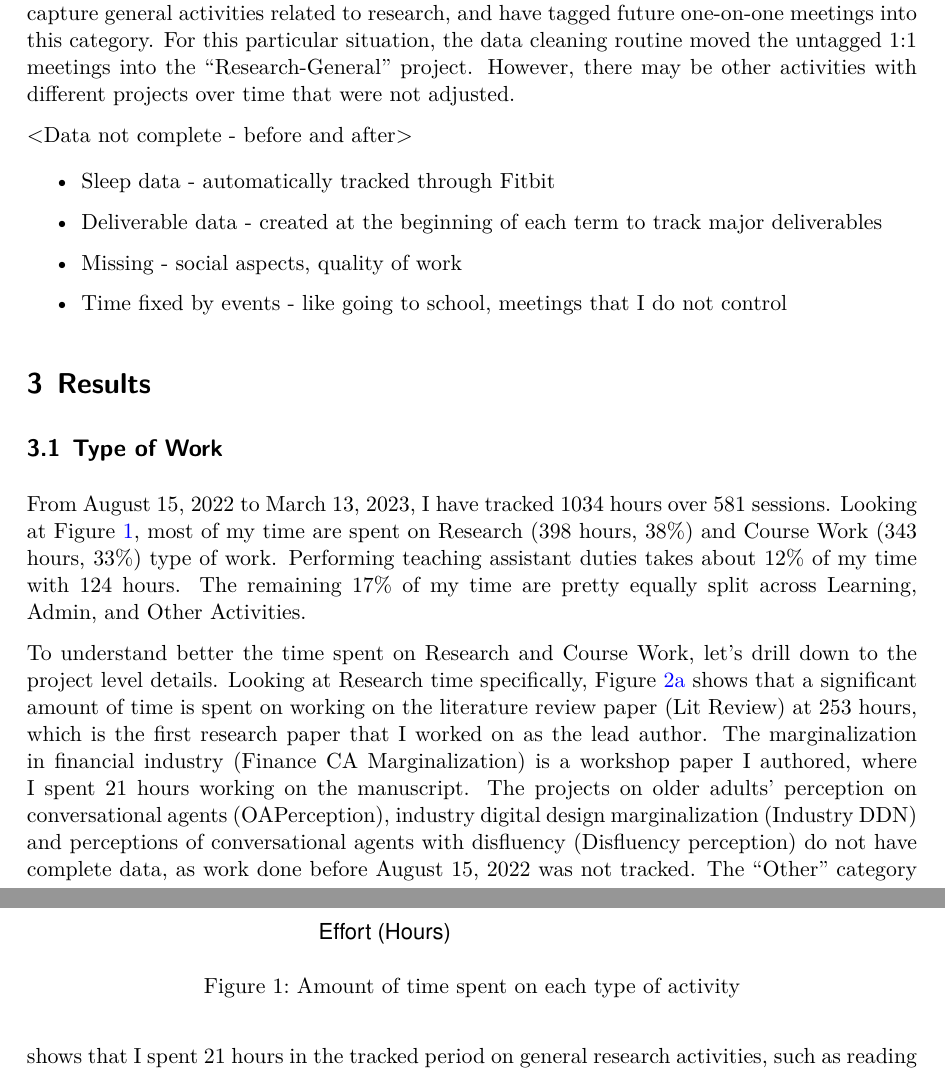
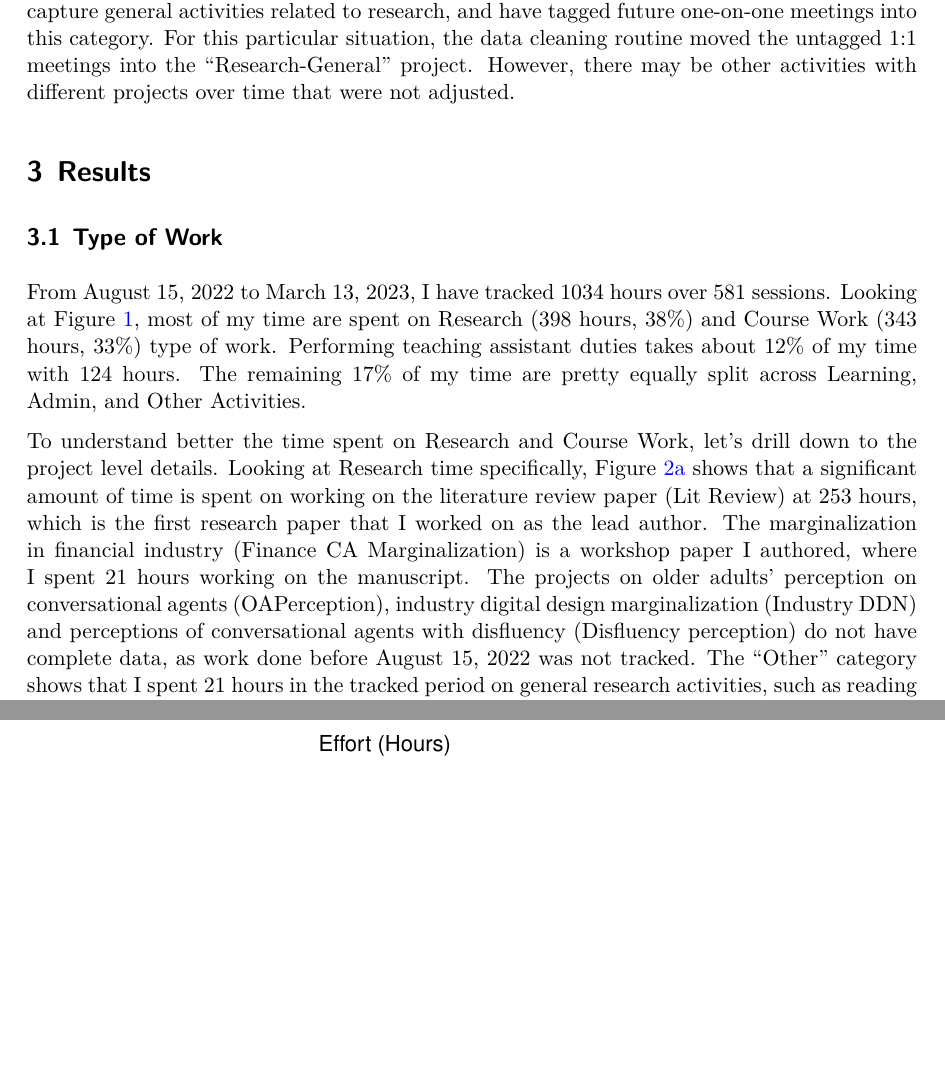
Before and after one commit to christina-wei/PhD-Time-Analysis, a Quarto document (outputs/paper/timesheet_analysis.qmd): two parts of pages 5 and 6 of 24, joined at a grey line, cut so that both start at the same text, the shorter picture padded with empty space. The pictures show the output file outputs/paper/timesheet_analysis.pdf that the author committed with the source.

Commit message:
minor updates

```diff
--- a/outputs/paper/timesheet_analysis.qmd
+++ b/outputs/paper/timesheet_analysis.qmd
@@ -165,16 +165,6 @@ As the timesheet data depends on my action to manually tracked my time accuratel
 The selected *granularity* of data used in timesheet tracking is also a potential limitation. There are aspects that are not currently captured which may be useful for analysis. For example, data can be enriched by tracking productivity, location, and more details on the activities for each session. Some of these attributes are not tracked because they do not have a field on the application to be entered. But even if the additional fields are available on the app, there is also the consideration to balance the ease of performing data tracking vs. the amount of data to be tracked. If the act of tracking data becomes cumbersome to do, I may stop tracking time all together to avoid the hassle, which results in more loss in data than not having more data attributes.
 
 There is also an interesting limitation on the *consistency* of project categorization over time as more knowledge is gained on how to efficiently organize projects. For example, my one-on-one meetings with my supervisor were not categorized into any projects initially because I wasn't sure where to put them. After a few months, I created the project "Research-General" to capture general activities related to research, and have tagged future one-on-one meetings into this category. For this particular situation, the data cleaning routine moved the untagged 1:1 meetings into the "Research-General" project. However, there may be other activities with different projects over time that were not adjusted.
-
-\<Data not complete - before and after\>
-
--   Sleep data - automatically tracked through Fitbit
-
--   Deliverable data - created at the beginning of each term to track major deliverables
-
--   Missing - social aspects, quality of work
-
--   Time fixed by events - like going to school, meetings that I do not control
 
 # Results
 
```
Also changed, not shown: README.md, outputs/paper/timesheet_analysis.pdf, outputs/paper/timesheet_analysis.qmd (2 more changed lines).
